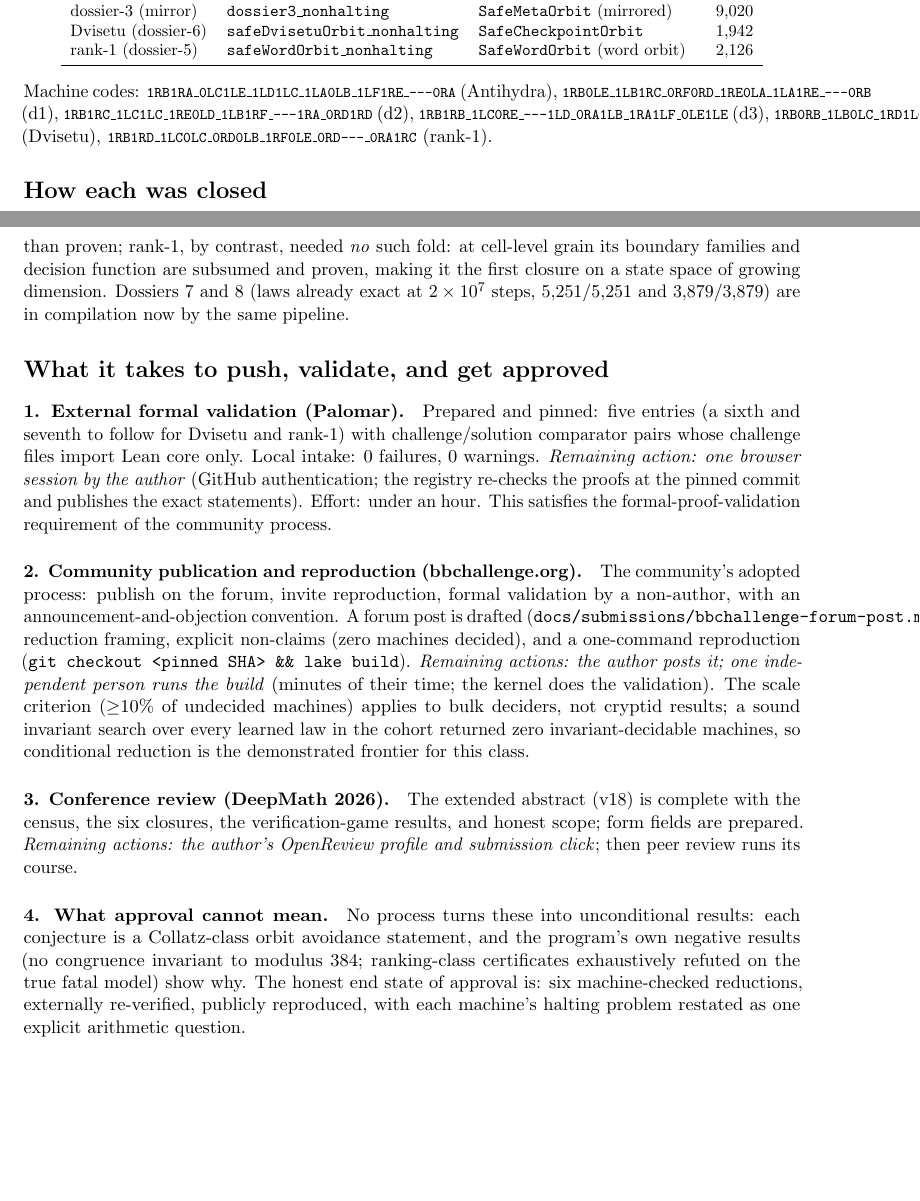
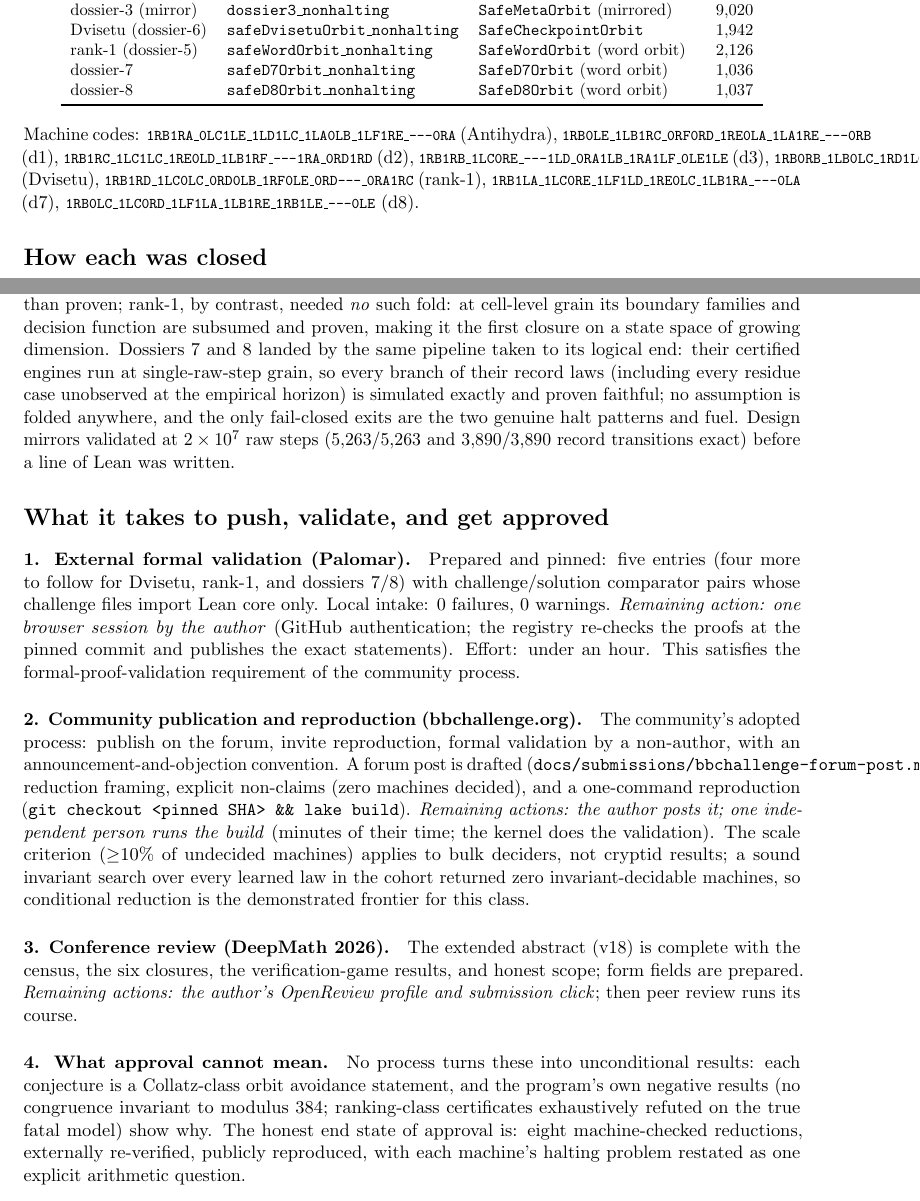
Before and after one commit to Enan456/bbchallenge-proofs, a LaTeX document (docs/submissions/closure-report.tex): two parts of pages 1 and 2 of 2 before the commit and two parts of pages 1 and 2 of 3 after it, joined at a grey line, cut so that both start at the same text, the shorter picture padded with empty space. Compiled offline with pdfLaTeX.

Commit message:
docs+paper: EIGHT closures — D7/D8 land at single-raw-step grain, zero folds
Closure report and paper v19 updated: eight kernel-checked conditional
closures; D7/D8 engines simulate every law branch exactly (unobserved
residues included), only genuine halt patterns and fuel fail closed.

Co-Authored-By: Claude Fable 5 <noreply@anthropic.com>

```diff
--- a/docs/submissions/closure-report.tex
+++ b/docs/submissions/closure-report.tex
@@ -6,7 +6,7 @@
 \usepackage{booktabs}
 
 \title{\bfseries The Closed Machines\\
-\large Six kernel-checked conditional closures for BB(6) cryptids:\\
+\large Eight kernel-checked conditional closures for BB(6) cryptids:\\
 what was proven, how, and the path to external approval}
 \author{Enan Srivastava}
 \date{September 3, 2026 \quad (repository \texttt{Enan456/bbchallenge-proofs})}
@@ -35,6 +35,8 @@ dossier-2 & \texttt{dossier2\_nonhalting} & \texttt{SafeMetaOrbit} (five integer
 dossier-3 (mirror) & \texttt{dossier3\_nonhalting} & \texttt{SafeMetaOrbit} (mirrored) & 9{,}020 \\
 Dvisetu (dossier-6) & \texttt{safeDvisetuOrbit\_nonhalting} & \texttt{SafeCheckpointOrbit} & 1{,}942 \\
 rank-1 (dossier-5) & \texttt{safeWordOrbit\_nonhalting} & \texttt{SafeWordOrbit} (word orbit) & 2{,}126 \\
+dossier-7 & \texttt{safeD7Orbit\_nonhalting} & \texttt{SafeD7Orbit} (word orbit) & 1{,}036 \\
+dossier-8 & \texttt{safeD8Orbit\_nonhalting} & \texttt{SafeD8Orbit} (word orbit) & 1{,}037 \\
 \bottomrule
 \end{tabular}
 \end{center}
@@ -45,7 +47,9 @@ rank-1 (dossier-5) & \texttt{safeWordOrbit\_nonhalting} & \texttt{SafeWordOrbit}
 \texttt{\footnotesize 1RB1RC\_1LC1LC\_1RE0LD\_1LB1RF\_---1RA\_0RD1RD} (d2),
 \texttt{\footnotesize 1RB1RB\_1LC0RE\_---1LD\_0RA1LB\_1RA1LF\_0LE1LE} (d3),
 \texttt{\footnotesize 1RB0RB\_1LB0LC\_1RD1LC\_1RE0RA\_0RF1RA\_---1LB} (Dvisetu),
-\texttt{\footnotesize 1RB1RD\_1LC0LC\_0RD0LB\_1RF0LE\_0RD---\_0RA1RC} (rank-1).
+\texttt{\footnotesize 1RB1RD\_1LC0LC\_0RD0LB\_1RF0LE\_0RD---\_0RA1RC} (rank-1),
+\texttt{\footnotesize 1RB1LA\_1LC0RE\_1LF1LD\_1RE0LC\_1LB1RA\_---0LA} (d7),
+\texttt{\footnotesize 1RB0LC\_1LC0RD\_1LF1LA\_1LB1RE\_1RB1LE\_---0LE} (d8).
 
 \section*{How each was closed}
 
@@ -74,15 +78,20 @@ its conjecture as a named, documented assumption rather than proven;
 rank-1, by contrast, needed \emph{no} such fold: at cell-level grain
 its boundary families and decision function are subsumed and proven,
 making it the first closure on a state space of growing dimension.
-Dossiers 7 and 8 (laws already exact at $2\times10^{7}$ steps,
-5{,}251/5{,}251 and 3{,}879/3{,}879) are in compilation now by the
-same pipeline.
+Dossiers 7 and 8 landed by the same pipeline taken to its logical
+end: their certified engines run at single-raw-step grain, so every
+branch of their record laws (including every residue case unobserved
+at the empirical horizon) is simulated exactly and proven faithful;
+no assumption is folded anywhere, and the only fail-closed exits are
+the two genuine halt patterns and fuel. Design mirrors validated at
+$2\times10^{7}$ raw steps (5{,}263/5{,}263 and 3{,}890/3{,}890
+record transitions exact) before a line of Lean was written.
 
 \section*{What it takes to push, validate, and get approved}
 
 \paragraph{1. External formal validation (Palomar).} Prepared and
-pinned: five entries (a sixth and seventh to follow for Dvisetu and
-rank-1) with challenge/solution comparator pairs whose challenge
+pinned: five entries (four more to follow for Dvisetu, rank-1, and
+dossiers 7/8) with challenge/solution comparator pairs whose challenge
 files import Lean core only. Local intake: 0 failures, 0 warnings.
 \emph{Remaining action: one browser session by the author}
 (GitHub authentication; the registry re-checks the proofs at the
@@ -117,7 +126,7 @@ into unconditional results: each conjecture is a Collatz-class orbit
 avoidance statement, and the program's own negative results
 (no congruence invariant to modulus 384; ranking-class certificates
 exhaustively refuted on the true fatal model) show why. The honest
-end state of approval is: six machine-checked reductions, externally
+end state of approval is: eight machine-checked reductions, externally
 re-verified, publicly reproduced, with each machine's halting
 problem restated as one explicit arithmetic question.
 
```
Also changed, not shown: docs/submissions/deepmath2026/deepmath2026.tex (+5 -4 lines), docs/submissions/closure-report.pdf, docs/submissions/deepmath2026/deepmath2026.pdf, docs/submissions/closure-report.tex (2 more changed lines).
